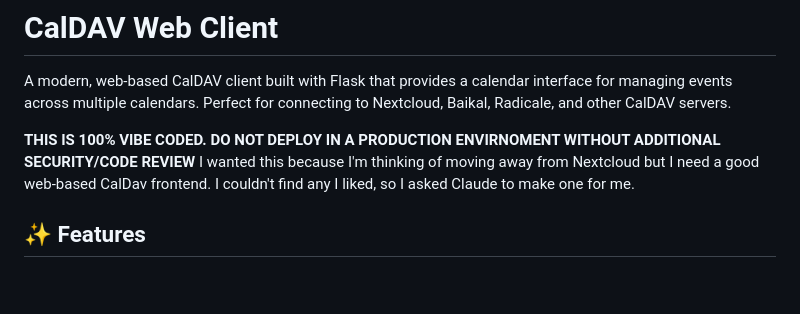
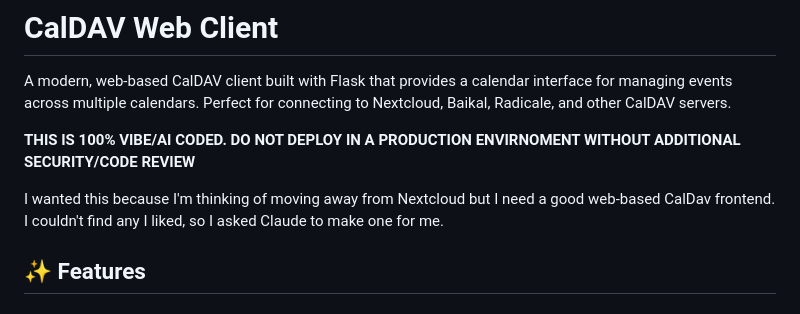
Before and after one commit to FuzzyMistborn/caldav-frontend, a Markdown page: README.MD, the part around one of its changes. GitHub-like rendering; blank space fills up the shorter version.

Commit message:
Fix Readme typos

```diff
--- a/README.MD
+++ b/README.MD
@@ -2,7 +2,8 @@
 
 A modern, web-based CalDAV client built with Flask that provides a calendar interface for managing events across multiple calendars. Perfect for connecting to Nextcloud, Baikal, Radicale, and other CalDAV servers.
 
-**THIS IS 100% VIBE CODED.  DO NOT DEPLOY IN A PRODUCTION ENVIRNOMENT WITHOUT ADDITIONAL SECURITY/CODE REVIEW**
+**THIS IS 100% VIBE/AI CODED.  DO NOT DEPLOY IN A PRODUCTION ENVIRNOMENT WITHOUT ADDITIONAL SECURITY/CODE REVIEW**
+
 I wanted this because I'm thinking of moving away from Nextcloud but I need a good web-based CalDav frontend.  I couldn't find any I liked, so I asked Claude to make one for me.
 
 ## ✨ Features
```
Also changed, not shown: other parts of README.MD (+0 -5 lines).
